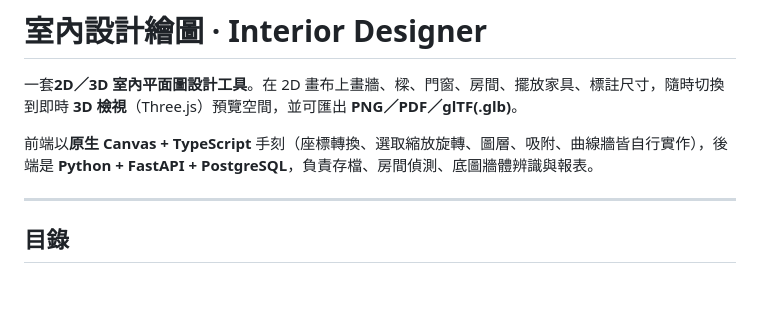
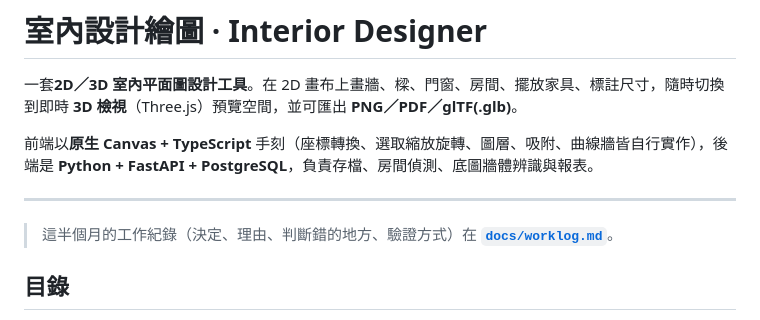
Before and after one commit to bruuucechang/interiordesign, a Markdown page: README.md, the part around the change. Drawn GitHub-style; blank space fills up the shorter version.

```diff
--- a/README.md
+++ b/README.md
@@ -5,6 +5,9 @@
 前端以**原生 Canvas + TypeScript** 手刻（座標轉換、選取縮放旋轉、圖層、吸附、曲線牆皆自行實作），後端是 **Python + FastAPI + PostgreSQL**，負責存檔、房間偵測、底圖牆體辨識與報表。
 
 ---
+
+> 這半個月的工作紀錄（決定、理由、判斷錯的地方、驗證方式）在
+> **[`docs/worklog.md`](docs/worklog.md)**。
 
 ## 目錄
 
```
Also changed, not shown: CLAUDE.md (+3 -0 lines), docs/worklog.md (added, +231 -0 lines).
